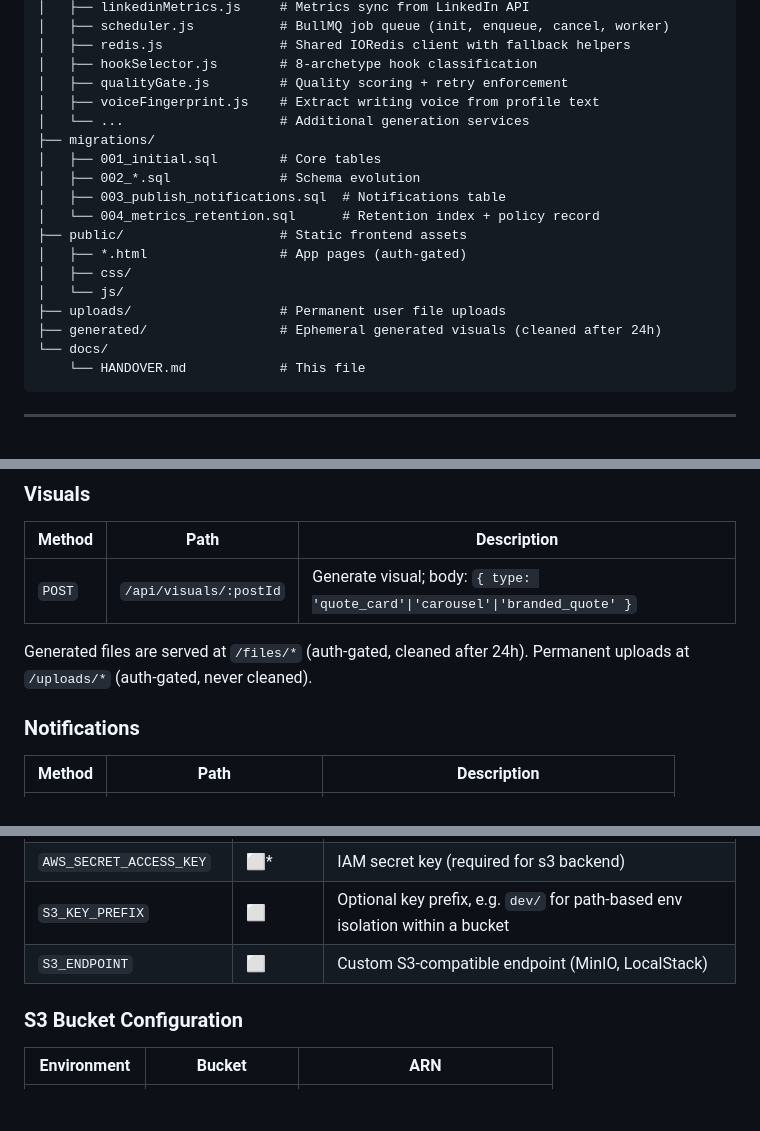
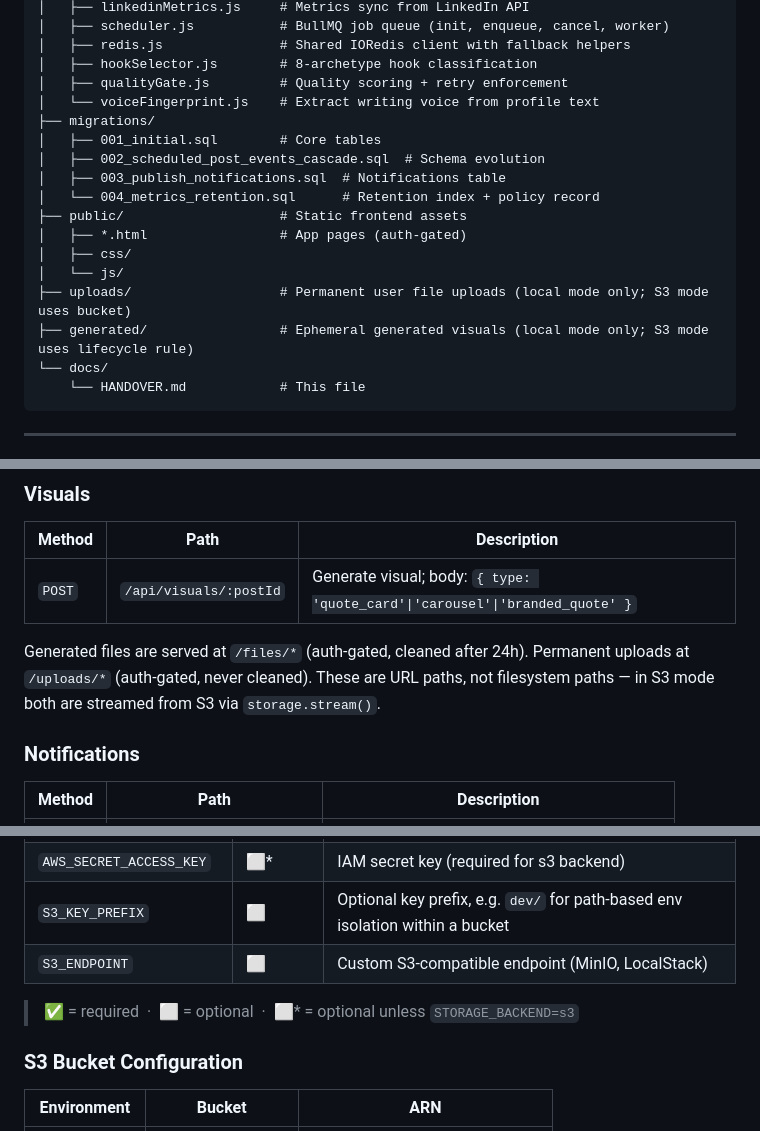
Before and after one commit to hrishikesh999/scouthook, a Markdown page: docs/HANDOVER.md, 3 parts joined by grey strips. Drawn GitHub-style; blank space fills up the shorter version.

Commit message:
Improve README and HANDOVER doc clarity
- Add env var legend footnote (⬜* = required when STORAGE_BACKEND=s3) to both files
- Clarify uploads/ and generated/ dirs are local mode only in HANDOVER directory structure
- Replace 002_*.sql wildcard with actual migration filename
- Note that /files/* and /uploads/* are URL paths streamed from S3, not filesystem paths
- Remove trailing ... catch-all from services list

Co-Authored-By: Claude Sonnet 4.6 <noreply@anthropic.com>

````diff
--- a/docs/HANDOVER.md
+++ b/docs/HANDOVER.md
@@ -85,19 +85,18 @@ BullMQ Worker ──► publishScheduledPost()
 │   ├── redis.js               # Shared IORedis client with fallback helpers
 │   ├── hookSelector.js        # 8-archetype hook classification
 │   ├── qualityGate.js         # Quality scoring + retry enforcement
-│   ├── voiceFingerprint.js    # Extract writing voice from profile text
-│   └── ...                    # Additional generation services
+│   └── voiceFingerprint.js    # Extract writing voice from profile text
 ├── migrations/
 │   ├── 001_initial.sql        # Core tables
-│   ├── 002_*.sql              # Schema evolution
+│   ├── 002_scheduled_post_events_cascade.sql  # Schema evolution
 │   ├── 003_publish_notifications.sql  # Notifications table
 │   └── 004_metrics_retention.sql      # Retention index + policy record
 ├── public/                    # Static frontend assets
 │   ├── *.html                 # App pages (auth-gated)
 │   ├── css/
 │   └── js/
-├── uploads/                   # Permanent user file uploads
-├── generated/                 # Ephemeral generated visuals (cleaned after 24h)
+├── uploads/                   # Permanent user file uploads (local mode only; S3 mode uses bucket)
+├── generated/                 # Ephemeral generated visuals (local mode only; S3 mode uses lifecycle rule)
 └── docs/
     └── HANDOVER.md            # This file
 ```
@@ -308,7 +307,7 @@ Rate limit: 10 generations/hour per user (Redis sliding window, in-memory fallba
 |--------|------|-------------|
 | `POST` | `/api/visuals/:postId` | Generate visual; body: `{ type: 'quote_card'\|'carousel'\|'branded_quote' }` |
 
-Generated files are served at `/files/*` (auth-gated, cleaned after 24h). Permanent uploads at `/uploads/*` (auth-gated, never cleaned).
+Generated files are served at `/files/*` (auth-gated, cleaned after 24h). Permanent uploads at `/uploads/*` (auth-gated, never cleaned). These are URL paths, not filesystem paths — in S3 mode both are streamed from S3 via `storage.stream()`.
 
 ### Notifications
 
@@ -502,6 +501,8 @@ On `SIGTERM` (Render deploy): HTTP server drains in-flight requests, BullMQ work
 | `S3_KEY_PREFIX` | ⬜ | Optional key prefix, e.g. `dev/` for path-based env isolation within a bucket |
 | `S3_ENDPOINT` | ⬜ | Custom S3-compatible endpoint (MinIO, LocalStack) |
 
+> ✅ = required &nbsp;·&nbsp; ⬜ = optional &nbsp;·&nbsp; ⬜* = optional unless `STORAGE_BACKEND=s3`
+
 ### S3 Bucket Configuration
 
 | Environment | Bucket | ARN |
````
Also changed, not shown: README.md (+2 -0 lines).
